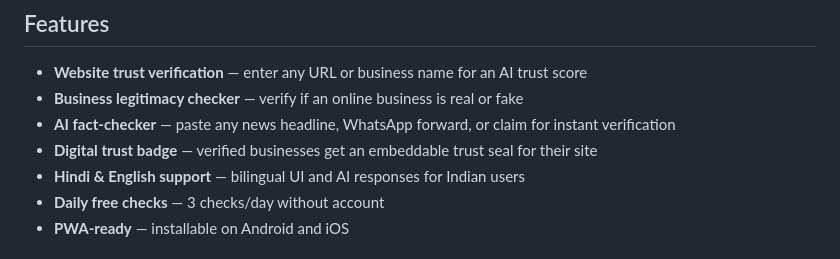
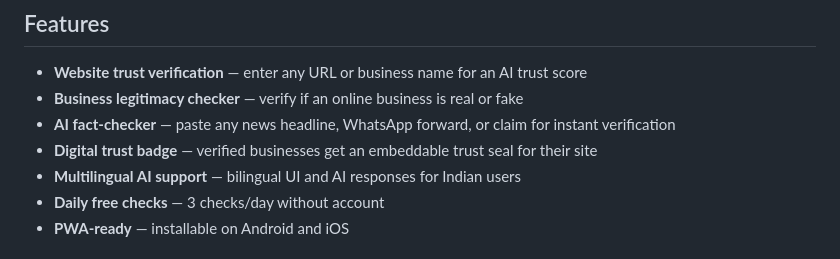
Before and after one commit to asquaresolutions-beep/trustseal, a Markdown page: README.md, the part around the change. GitHub-like rendering.

```diff
--- a/README.md
+++ b/README.md
@@ -14,7 +14,7 @@ TrustSeal uses Google Gemini AI to cross-reference websites against SSL data, do
 - **Business legitimacy checker** — verify if an online business is real or fake
 - **AI fact-checker** — paste any news headline, WhatsApp forward, or claim for instant verification
 - **Digital trust badge** — verified businesses get an embeddable trust seal for their site
-- **Hindi & English support** — bilingual UI and AI responses for Indian users
+- **Multilingual AI support** — bilingual UI and AI responses for Indian users
 - **Daily free checks** — 3 checks/day without account
 - **PWA-ready** — installable on Android and iOS
 
```
